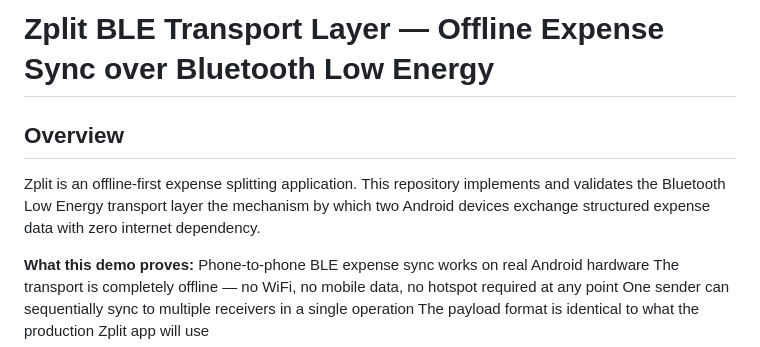
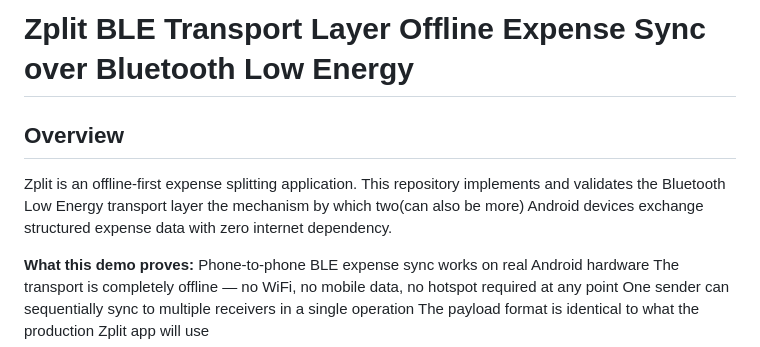
Before and after one commit to 4555jan/zplit_nearby_connections, a Markdown page: README.md, the part around the change. GitHub-like rendering.

```diff
--- a/README.md
+++ b/README.md
@@ -1,8 +1,8 @@
-# Zplit BLE Transport Layer — Offline Expense Sync over Bluetooth Low Energy
+# Zplit BLE Transport Layer Offline Expense Sync over Bluetooth Low Energy
 
 ## Overview
 Zplit is an offline-first expense splitting application. This repository implements and validates the Bluetooth Low Energy transport layer
- the mechanism by which two Android devices exchange structured expense data with zero internet dependency.
+ the mechanism by which two(can also be more) Android devices exchange structured expense data with zero internet dependency.
 
 **What this demo proves:**
  Phone-to-phone BLE expense sync works on real Android hardware
```
